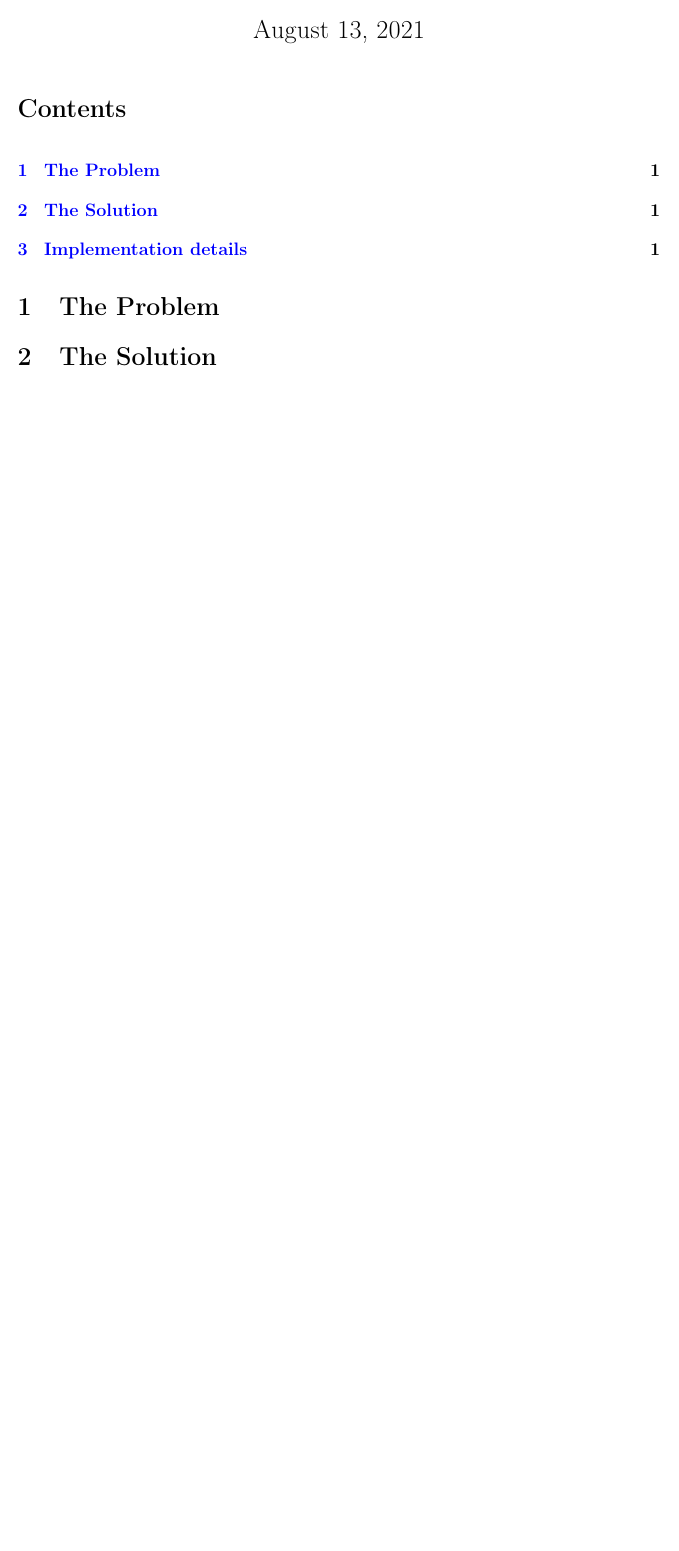
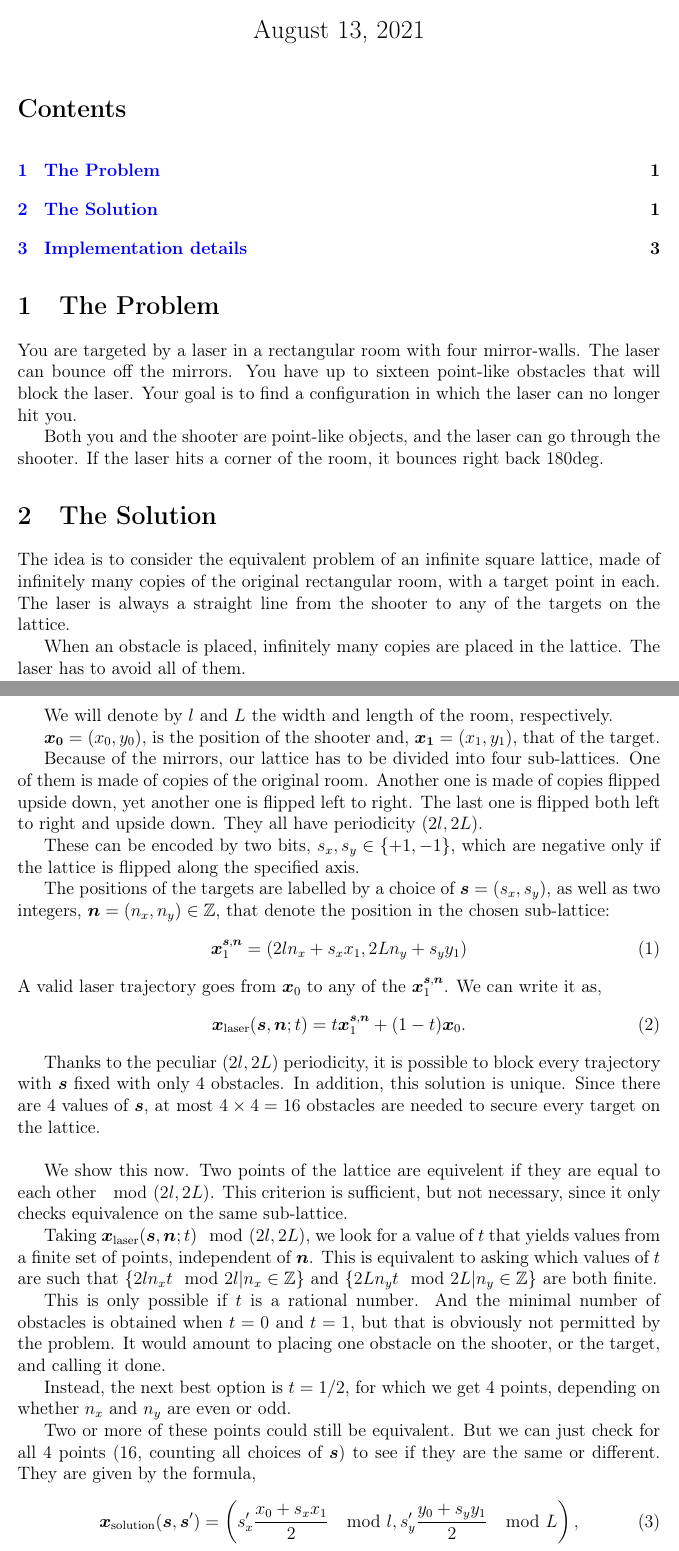
Before and after one commit to sararic/Lasers, a LaTeX document (doc/doc.tex): part of the page before the commit and two parts of pages 1 and 2 of 3 after it, the two joined at a grey line, cut so that both start at the same text, the shorter picture padded with empty space. Compiled offline with LaTeX, dvips and Ghostscript.

Commit message:
Fill in sections “The Problem” and “The Solution”

```diff
--- a/doc/doc.tex
+++ b/doc/doc.tex
@@ -79,8 +79,96 @@ backgroundcolor=\color{orange!5},
 
 \section{The Problem}
 
+You are targeted by a laser in a rectangular room with four
+mirror-walls. The laser can bounce off the mirrors. You have
+up to sixteen point-like obstacles that will block the
+laser. Your goal is to find a configuration in which the
+laser can no longer hit you.
 
+Both you and the shooter are point-like objects, and the
+laser can go through the shooter. If the laser hits a corner
+of the room, it bounces right back 180$\deg$.
 
 \section{The Solution}
 
+The idea is to consider the equivalent problem of an
+infinite square lattice, made of infinitely many copies of
+the original rectangular room, with a target point in each.
+The laser is always a straight line from the shooter to any
+of the targets on the lattice.
 
+When an obstacle is placed, infinitely many copies are
+placed in the lattice. The laser has to avoid all of them.
+
+We will denote by $l$ and $L$ the width and length of the
+room, respectively.
+
+$\vb*{x_0}=(x_0,y_0)$, is the position of the shooter and,
+$\vb*{x_1}=(x_1,y_1)$, that of the target.
+
+Because of the mirrors, our lattice has to be divided into
+four sub-lattices. One of them is made of copies of the
+original room.  Another one is made of copies flipped upside
+down, yet another one is flipped left to right. The last one
+is flipped both left to right and upside down. They all have
+periodicity $(2l,2L)$.
+
+These can be encoded by two bits, $s_x, s_y\in\{+1,-1\}$,
+which are negative only if the lattice is flipped along the
+specified axis.
+
+The positions of the targets are labelled by a choice of
+$\vb*{s}=(s_x,s_y)$, as well as two integers,
+$\vb*{n}=(n_x,n_y)\in\mathbb{Z}$, that denote the position
+in the chosen sub-lattice:
+\begin{equation}
+    \vb*{x}_1^{\vb*{s},\vb*{n}}=(2ln_x + s_xx_1, 2Ln_y + s_yy_1)
+\end{equation}
+A valid laser trajectory goes from $\vb*{x}_0$ to any of the
+$\vb*{x}_1^{\vb*{s}, \vb*{n}}$. We can write it as,
+\begin{equation}
+    \vb*{x}_\text{laser}(\vb*{s}, \vb*{n}; t) =
+        t\vb*{x}_1^{\vb*{s}, \vb*{n}} + (1-t)\vb*{x}_0.
+\end{equation}
+
+Thanks to the peculiar $(2l, 2L)$ periodicity, it is
+possible to block every trajectory with $\vb*{s}$ fixed with
+only 4 obstacles. In addition, this solution is unique.
+Since there are 4 values of $\vb*{s}$, at most $4\times4=16$
+obstacles are needed to secure every target on the lattice.\\
+
+
+We show this now. Two points of the lattice are equivelent
+if they are equal to each other $\mod{(2l,2L)}$. This
+criterion is sufficient, but not necessary, since it only
+checks equivalence on the same sub-lattice.
+
+Taking $\vb*{x}_\text{laser}(\vb*{s},
+\vb*{n};t)\mod{(2l,2L)}$, we look for a value of $t$ that
+yields values from a finite set of points, independent of
+$\vb*{n}$. This is equivalent to asking which values of $t$
+are such that $\{2ln_xt\mod{2l}|n_x\in\mathbb{Z}\}$ and
+$\{2Ln_yt\mod{2L}|n_y\in\mathbb{Z}\}$ are both finite.
+
+This is only possible if $t$ is a rational number. And the
+minimal number of obstacles is obtained when $t=0$ and
+$t=1$, but that is obviously not permitted by the problem.
+It would amount to placing one obstacle on the shooter, or
+the target, and calling it done.
+
+Instead, the next best option is $t=1/2$, for which we get 4
+points, depending on whether $n_x$ and $n_y$ are even or
+odd.
+
+Two or more of these points could still be equivalent. But
+we can just check for all 4 points (16, counting all choices
+of $\vb*{s}$) to see if they are the same or different. They
+are given by the formula,
+\begin{equation}
+    \vb*{x}_\text{solution}(\vb*{s},\vb*{s}') =
+        \left(
+            s'_x\frac{x_0 + s_xx_1}{2} \mod{l},
+            s'_y\frac{y_0 + s_yy_1}{2} \mod{L}
+        \right),
+    \label{eq:solution}
+\end{equation}
```
Also changed, not shown: doc/doc.pdf, doc/doc.tex (41 more changed lines).
